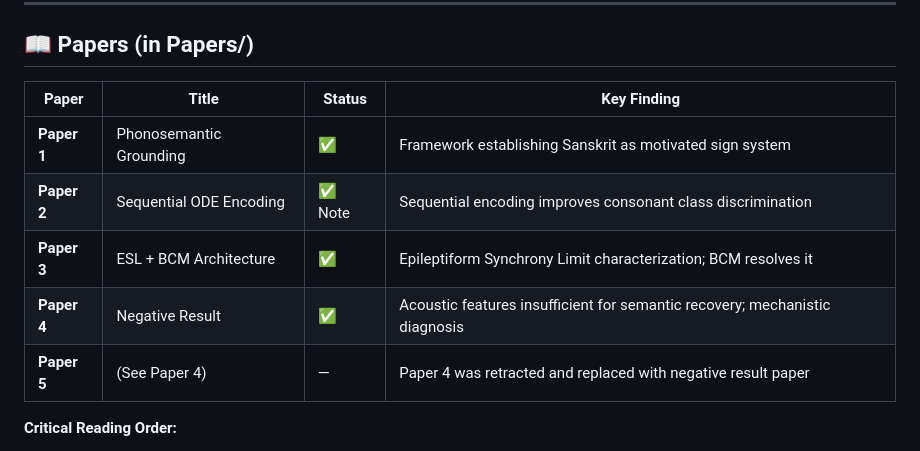
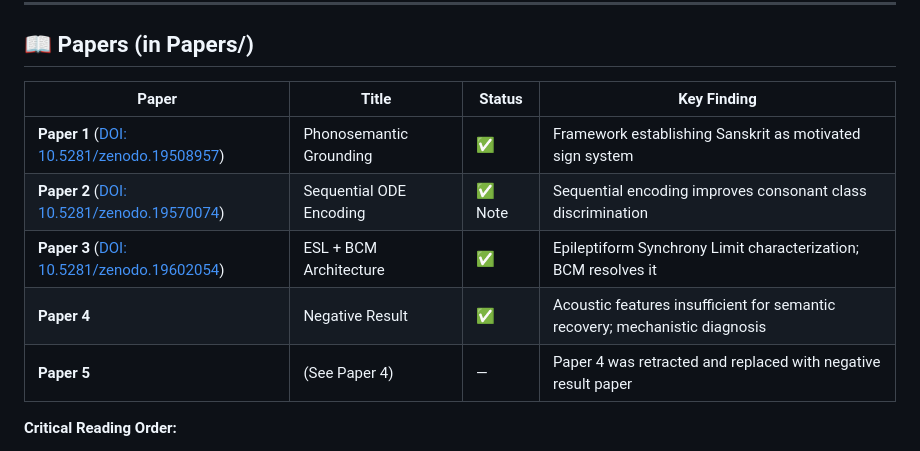
Before and after one commit to HmbleCreator/ddin-reservoir, a Markdown page: README.md, the part around the change. Rendered like a GitHub page.

Commit message:
Update paper references with DOIs in README

```diff
--- a/README.md
+++ b/README.md
@@ -20,13 +20,14 @@ DDIN-Reservoir/
 
 ## 📖 Papers (in Papers/)
 
-| Paper | Title | Status | Key Finding |
-|-------|-------|--------|-------------|
-| **Paper 1** | Phonosemantic Grounding | ✅ | Framework establishing Sanskrit as motivated sign system |
-| **Paper 2** | Sequential ODE Encoding | ✅ Note | Sequential encoding improves consonant class discrimination |
-| **Paper 3** | ESL + BCM Architecture | ✅ | Epileptiform Synchrony Limit characterization; BCM resolves it |
-| **Paper 4** | Negative Result | ✅ | Acoustic features insufficient for semantic recovery; mechanistic diagnosis |
-| **Paper 5** | (See Paper 4) | — | Paper 4 was retracted and replaced with negative result paper |
+| Paper                                                                                 | Title                   | Status | Key Finding                                                                 |
+| ------------------------------------------------------------------------------------- | ----------------------- | ------ | --------------------------------------------------------------------------- |
+| **Paper 1** ([DOI: 10.5281/zenodo.19508957](https://doi.org/10.5281/zenodo.19508957)) | Phonosemantic Grounding | ✅      | Framework establishing Sanskrit as motivated sign system                    |
+| **Paper 2** ([DOI: 10.5281/zenodo.19570074](https://doi.org/10.5281/zenodo.19570074)) | Sequential ODE Encoding | ✅ Note | Sequential encoding improves consonant class discrimination                 |
+| **Paper 3** ([DOI: 10.5281/zenodo.19602054](https://doi.org/10.5281/zenodo.19602054)) | ESL + BCM Architecture  | ✅      | Epileptiform Synchrony Limit characterization; BCM resolves it              |
+| **Paper 4**                                                                           | Negative Result         | ✅      | Acoustic features insufficient for semantic recovery; mechanistic diagnosis |
+| **Paper 5**                                                                           | (See Paper 4)           | —      | Paper 4 was retracted and replaced with negative result paper               |
+
 
 **Critical Reading Order:**
 1. Start with **Paper 4** (the negative result) to understand what was discovered
```
